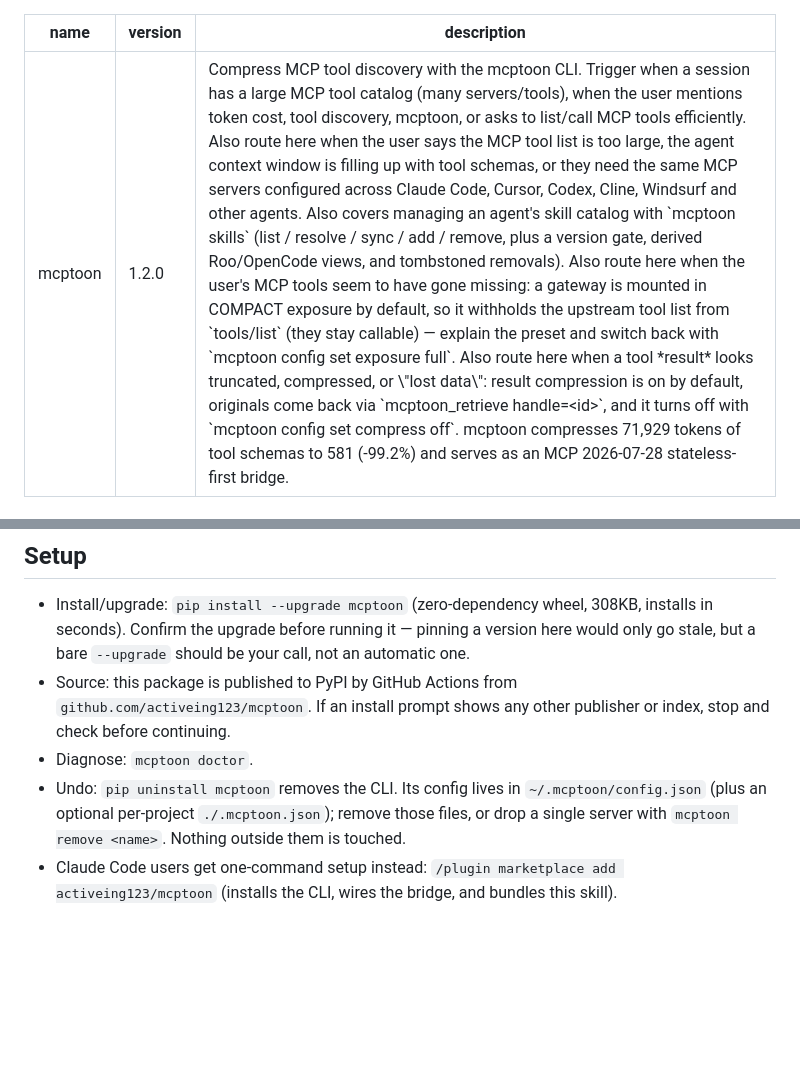
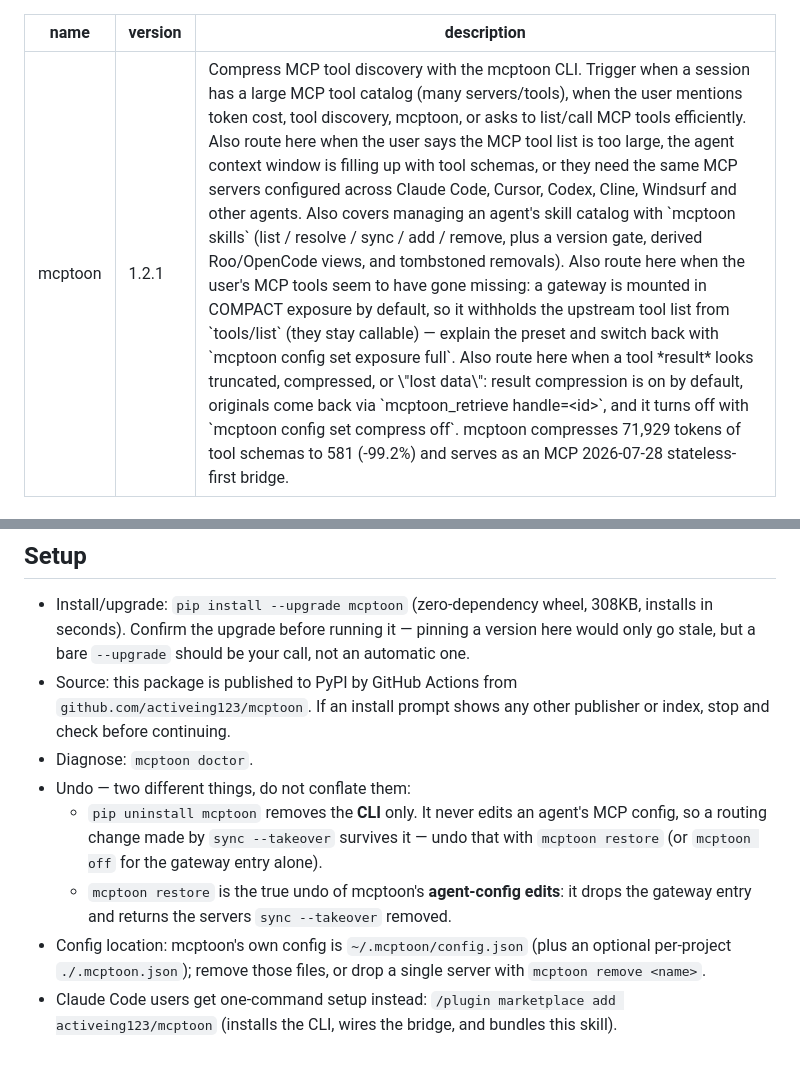
Before and after one commit to activeing123/mcptoon, a Markdown page: skills/mcptoon/SKILL.md, 2 parts joined by grey strips. Rendered like a GitHub page; blank space fills up the shorter version.

Commit message:
docs(skill): make the undo guidance distinguish pip uninstall from restore
The Setup section said 'pip uninstall mcptoon removes the CLI ... Nothing
outside [its config] is touched', but the takeover section above documents
that quickstart/sync --takeover edits agent MCP configs. A reader could
conclude that uninstalling the CLI undoes a routing change; it does not -
that is what mcptoon restore is for. Spell out the two different undos and
point at restore/off, and bump the skill version 1.2.0 -> 1.2.1 so the
ClawHub listing can republish. All three distribution copies stay byte-identical.

```diff
--- a/skills/mcptoon/SKILL.md
+++ b/skills/mcptoon/SKILL.md
@@ -1,6 +1,6 @@
 ---
 name: mcptoon
-version: 1.2.0
+version: 1.2.1
 description: "Compress MCP tool discovery with the mcptoon CLI. Trigger when a session has a large MCP tool catalog (many servers/tools), when the user mentions token cost, tool discovery, mcptoon, or asks to list/call MCP tools efficiently. Also route here when the user says the MCP tool list is too large, the agent context window is filling up with tool schemas, or they need the same MCP servers configured across Claude Code, Cursor, Codex, Cline, Windsurf and other agents. Also covers managing an agent's skill catalog with `mcptoon skills` (list / resolve / sync / add / remove, plus a version gate, derived Roo/OpenCode views, and tombstoned removals). Also route here when the user's MCP tools seem to have gone missing: a gateway is mounted in COMPACT exposure by default, so it withholds the upstream tool list from `tools/list` (they stay callable) — explain the preset and switch back with `mcptoon config set exposure full`. Also route here when a tool *result* looks truncated, compressed, or \"lost data\": result compression is on by default, originals come back via `mcptoon_retrieve handle=<id>`, and it turns off with `mcptoon config set compress off`. mcptoon compresses 71,929 tokens of tool schemas to 581 (-99.2%) and serves as an MCP 2026-07-28 stateless-first bridge."
 ---
 
@@ -224,10 +224,15 @@ and only when `mcptoon serve` is actually registered with that agent.
   `github.com/activeing123/mcptoon`. If an install prompt shows any other
   publisher or index, stop and check before continuing.
 - Diagnose: `mcptoon doctor`.
-- Undo: `pip uninstall mcptoon` removes the CLI. Its config lives in
-  `~/.mcptoon/config.json` (plus an optional per-project `./.mcptoon.json`); remove
-  those files, or drop a single server with `mcptoon remove <name>`. Nothing outside
-  them is touched.
+- Undo — two different things, do not conflate them:
+  - `pip uninstall mcptoon` removes the **CLI** only. It never edits an agent's MCP
+    config, so a routing change made by `sync --takeover` survives it — undo that
+    with `mcptoon restore` (or `mcptoon off` for the gateway entry alone).
+  - `mcptoon restore` is the true undo of mcptoon's **agent-config edits**: it drops
+    the gateway entry and returns the servers `sync --takeover` removed.
+- Config location: mcptoon's own config is `~/.mcptoon/config.json` (plus an
+  optional per-project `./.mcptoon.json`); remove those files, or drop a single
+  server with `mcptoon remove <name>`.
 - Claude Code users get one-command setup instead:
   `/plugin marketplace add activeing123/mcptoon` (installs the CLI, wires the
   bridge, and bundles this skill).
```
Also changed, not shown: 2 other files.
